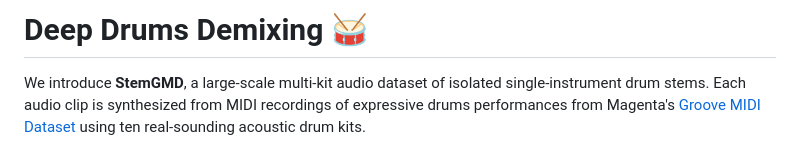
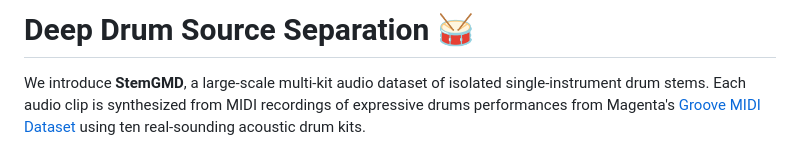
Before and after one commit to polimi-ispl/larsnet, a Markdown page: README.md, the part around the change. Drawn GitHub-style.

```diff
--- a/README.md
+++ b/README.md
@@ -1,4 +1,4 @@
-# Deep Drums Demixing 🥁
+# Deep Drum Source Separation 🥁
 
 We introduce **StemGMD**, a large-scale multi-kit audio dataset of isolated single-instrument drum stems. Each audio clip is synthesized from MIDI recordings of expressive drums performances from Magenta's [Groove MIDI Dataset](https://magenta.tensorflow.org/datasets/groove) using ten real-sounding acoustic drum kits.
 
```
